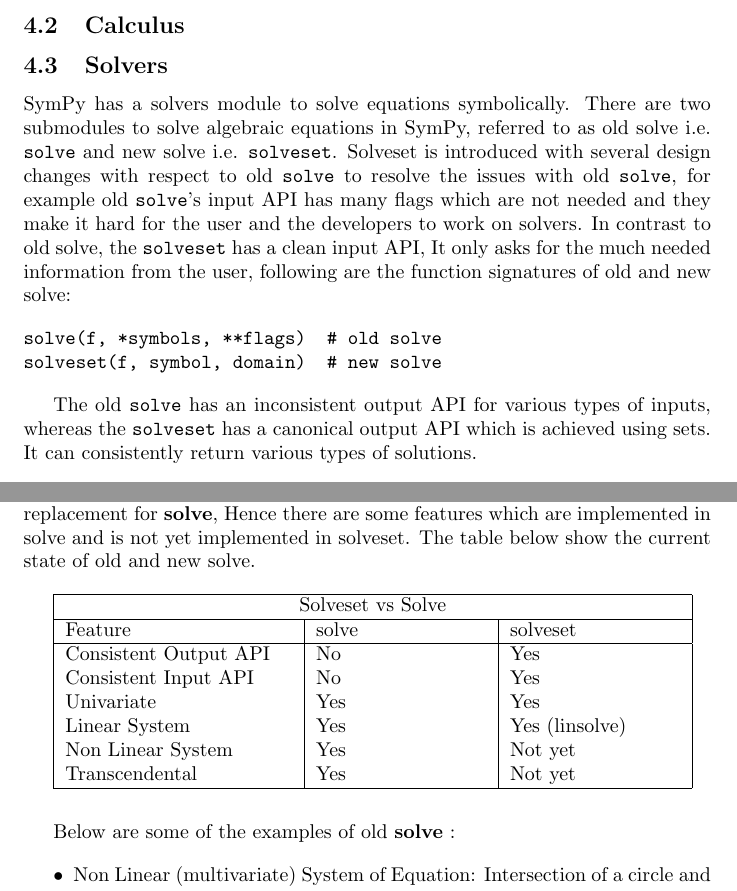
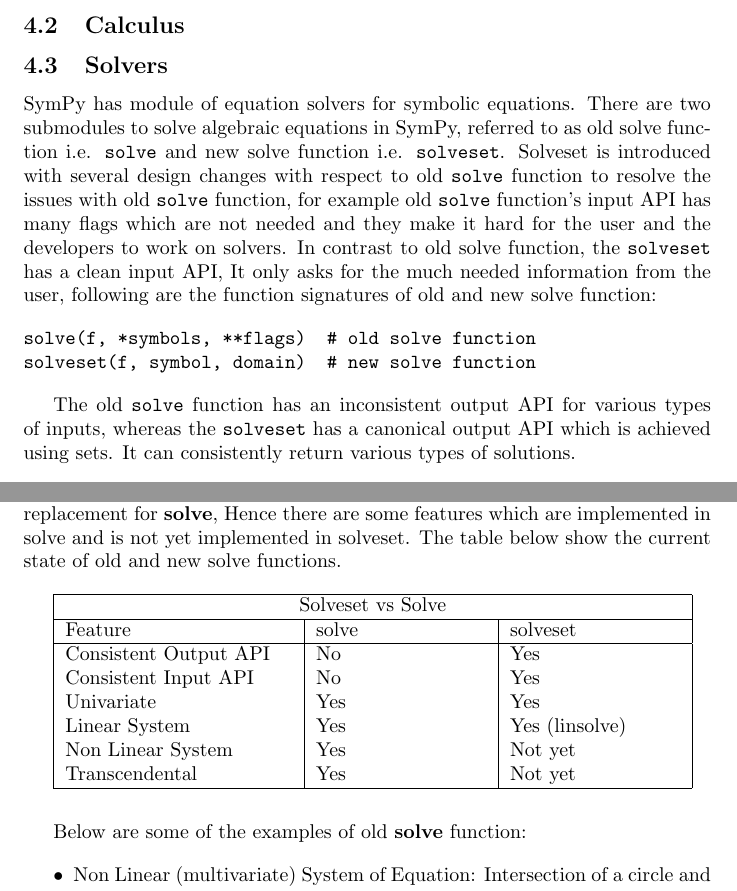
Before and after one commit to scolobb/sympy-paper, a LaTeX document (paper.tex, which reads solvers.tex): two parts of pages 3 and 4 of 5, joined at a grey line, cut so that both start at the same text. Compiled offline with pdfLaTeX.

Commit message:
old solve --> old solve function

```diff
--- a/solvers.tex
+++ b/solvers.tex
@@ -1,24 +1,24 @@
 %% Solvers in SymPy
 
 
-SymPy has a solvers module to solve equations symbolically. There are two
+SymPy has module of equation solvers for symbolic equations. There are two
 submodules to solve algebraic equations in SymPy, referred to as old solve
-i.e. \texttt{solve} and new solve i.e. \texttt{solveset}. Solveset is
-introduced with several design changes with respect to old \texttt{solve} to
-resolve the issues with old \texttt{solve}, for example old \texttt{solve}'s
-input API has many flags which are not needed and they make it hard for the
-user and the developers to work on solvers. In contrast to old solve, the
-\texttt{solveset} has a clean input API, It only asks for the much needed
-information from the user, following are the function signatures of old and new
-solve:
+function i.e. \texttt{solve} and new solve function i.e. \texttt{solveset}.
+Solveset is introduced with several design changes with respect to old
+\texttt{solve} function to resolve the issues with old \texttt{solve} function,
+for example old \texttt{solve} function's input API has many flags which are
+not needed and they make it hard for the user and the developers to work on
+solvers. In contrast to old solve function, the \texttt{solveset} has a clean
+input API, It only asks for the much needed information from the user, following
+are the function signatures of old and new solve function:
 
 \begin{verbatim}
-solve(f, *symbols, **flags)  # old solve
-solveset(f, symbol, domain)  # new solve
+solve(f, *symbols, **flags)  # old solve function
+solveset(f, symbol, domain)  # new solve function
 \end{verbatim}
 
-The old \texttt{solve} has an inconsistent output API for various types of
-inputs, whereas the \texttt{solveset} has a canonical output API which is
+The old \texttt{solve} function has an inconsistent output API for various types
+of inputs, whereas the \texttt{solveset} has a canonical output API which is
 achieved using sets. It can consistently return various types of solutions.
 
 \begin{itemize}
@@ -81,7 +81,7 @@
 The new solve i.e. \textbf{solveset} is under active development and is a
 planned replacement for \textbf{solve}, Hence there are some features which are
 implemented in solve and is not yet implemented in solveset. The table below
-show the current state of old and new solve.
+show the current state of old and new solve functions.
 
 \hfill
 
@@ -102,7 +102,7 @@
 
 \hfill \break
 
-Below are some of the examples of old \textbf{solve} :
+Below are some of the examples of old \textbf{solve} function:
 
 \begin{itemize}
 \item Non Linear (multivariate) System of Equation: Intersection of a circle
```
